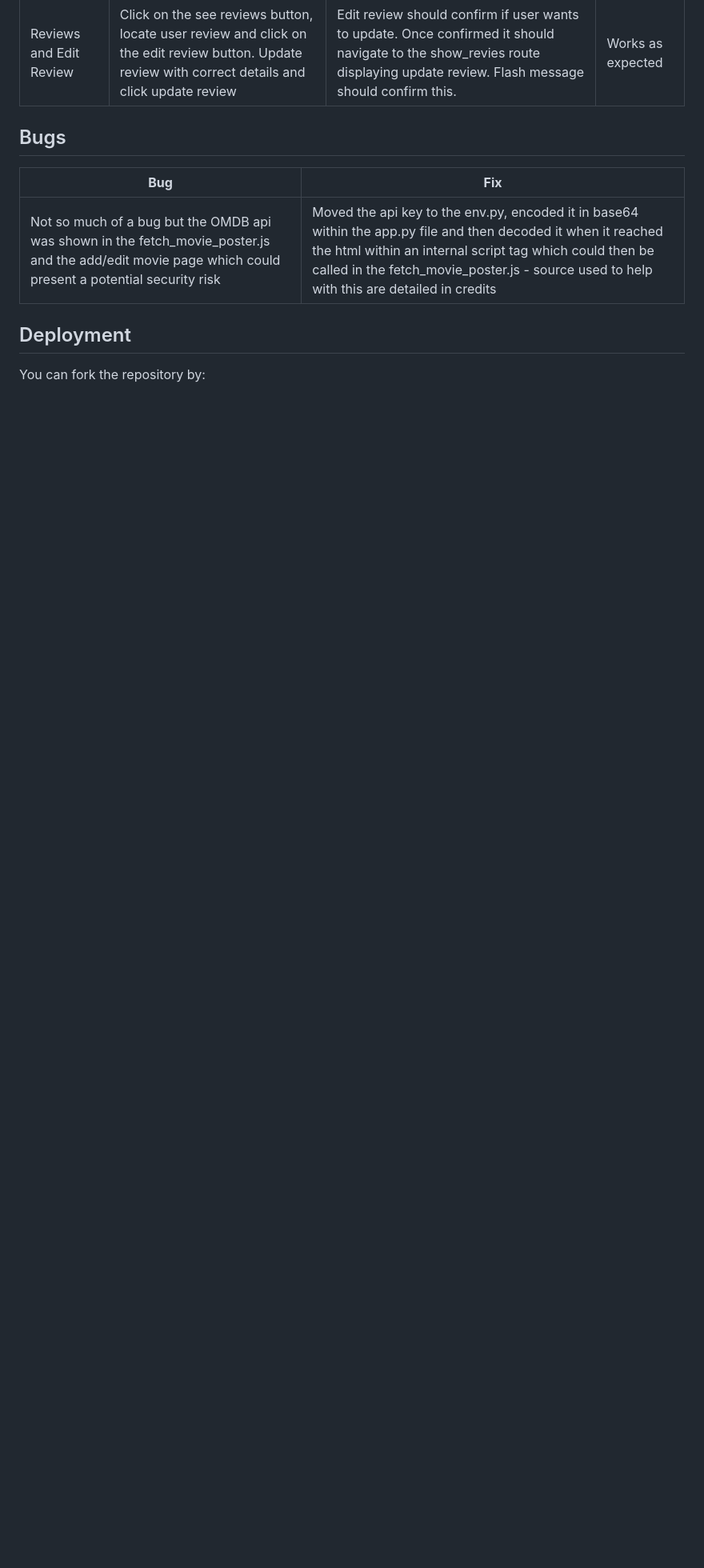
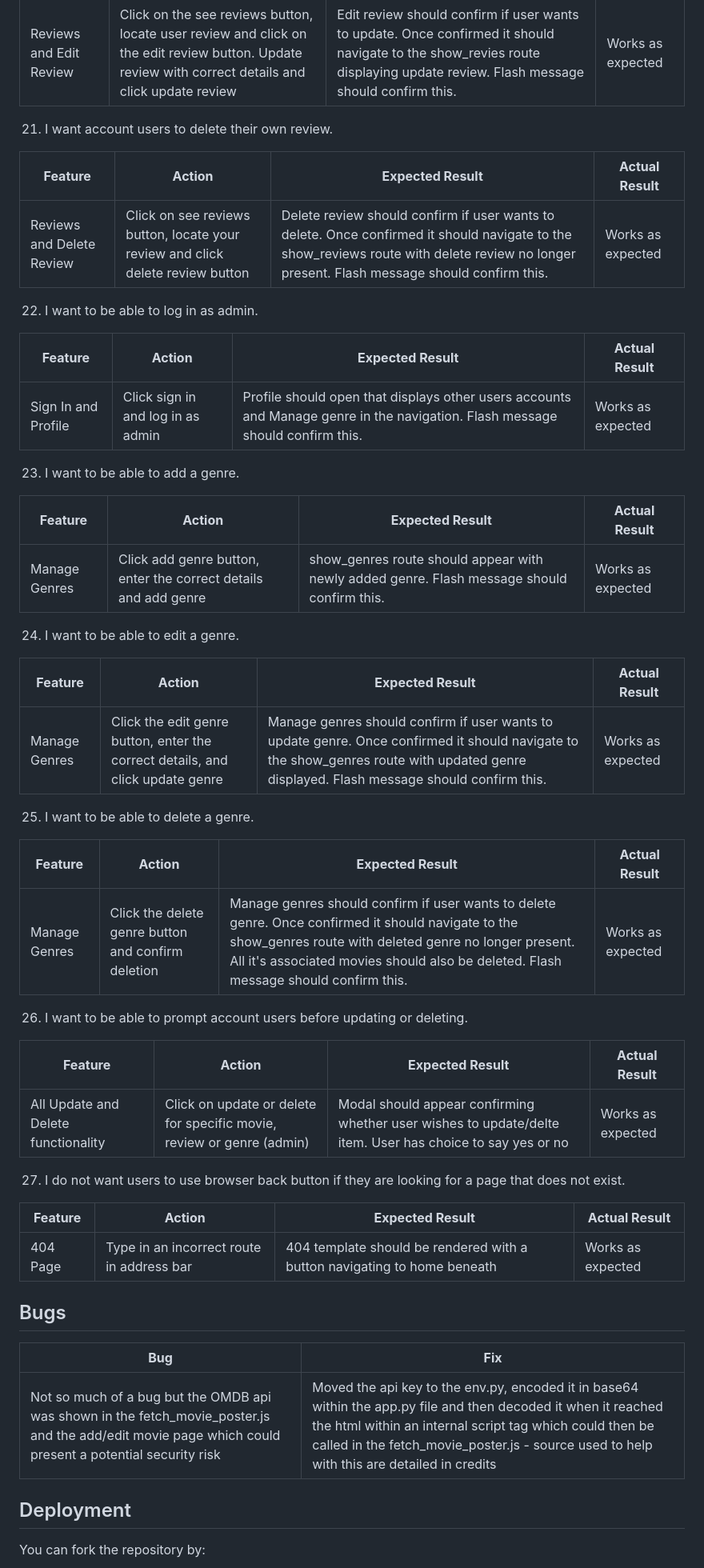
Before and after one commit to ofemiashiru/CI_MS3_MCC, a Markdown page: README.md, the part around one of its changes. Shown at 80% size. Rendered like a GitHub page; blank space fills up the shorter version.

Commit message:
readme: continue manual testing

```diff
--- a/README.md
+++ b/README.md
@@ -681,6 +680,53 @@ The website is completely responsive and has been tested on mobile, tablet and d
 | Reviews and Edit Review | Click on the see reviews button, locate user review and click on the edit review button. Update review with correct details and click update review | Edit review should confirm if user wants to update. Once confirmed it should navigate to the show_revies route displaying update review. Flash message should confirm this. | Works as expected |
 
 
+21. I want account users to delete their own review.
+
+| **Feature** | **Action** | **Expected Result** | **Actual Result** |
+|-------------|------------|---------------------|-------------------|
+| Reviews and Delete Review | Click on see reviews button, locate your review and click delete review button | Delete review should confirm if user wants to delete. Once confirmed it should navigate to the show_reviews route with delete review no longer present. Flash message should confirm this. | Works as expected |
+
+
+22. I want to be able to log in as admin.
+
+| **Feature** | **Action** | **Expected Result** | **Actual Result** |
+|-------------|------------|---------------------|-------------------|
+| Sign In and Profile | Click sign in and log in as admin | Profile should open that displays other users accounts and Manage genre in the navigation. Flash message should confirm this. | Works as expected |
+
+
+23. I want to be able to add a genre.
+
+| **Feature** | **Action** | **Expected Result** | **Actual Result** |
+|-------------|------------|---------------------|-------------------|
+| Manage Genres | Click add genre button, enter the correct details and add genre | show_genres route should appear with newly added genre. Flash message should confirm this. | Works as expected |
+
+24. I want to be able to edit a genre.
+
+| **Feature** | **Action** | **Expected Result** | **Actual Result** |
+|-------------|------------|---------------------|-------------------|
+| Manage Genres | Click the edit genre button, enter the correct details, and click update genre | Manage genres should confirm if user wants to update genre. Once confirmed it should navigate to the show_genres route with updated genre displayed. Flash message should confirm this. | Works as expected |
+
+
+25. I want to be able to delete a genre.
+
+| **Feature** | **Action** | **Expected Result** | **Actual Result** |
+|-------------|------------|---------------------|-------------------|
+| Manage Genres | Click the delete genre button and confirm deletion | Manage genres should confirm if user wants to delete genre. Once confirmed it should navigate to the show_genres route with deleted genre no longer present. All it's associated movies should also be deleted. Flash message should confirm this. | Works as expected |
+
+
+26. I want to be able to prompt account users before updating or deleting.
+
+| **Feature** | **Action** | **Expected Result** | **Actual Result** |
+|-------------|------------|---------------------|-------------------|
+| All Update and Delete functionality | Click on update or delete for specific movie, review or genre (admin) | Modal should appear confirming whether user wishes to update/delte item. User has choice to say yes or no | Works as expected |
+
+
+27. I do not want users to use browser back button if they are looking for a page that does not exist.
+
+| **Feature** | **Action** | **Expected Result** | **Actual Result** |
+|-------------|------------|---------------------|-------------------|
+| 404 Page | Type in an incorrect route in address bar | 404 template should be rendered with a button navigating to home beneath | Works as expected |
+
 
 ## Bugs
 
```
Also changed, not shown: other parts of README.md (+1 -2 lines).
